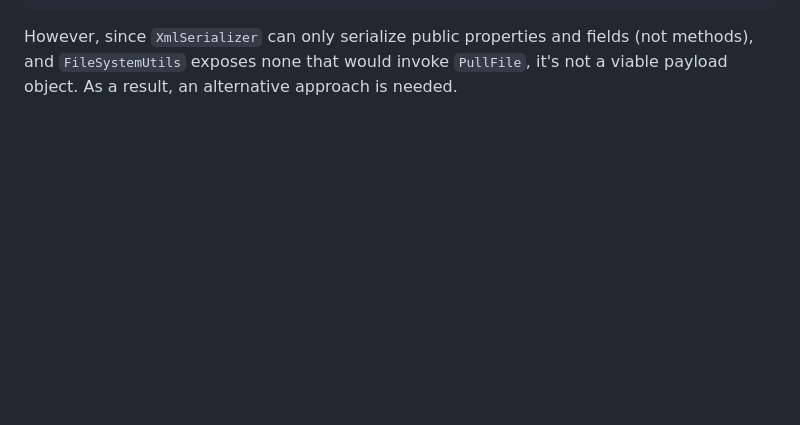
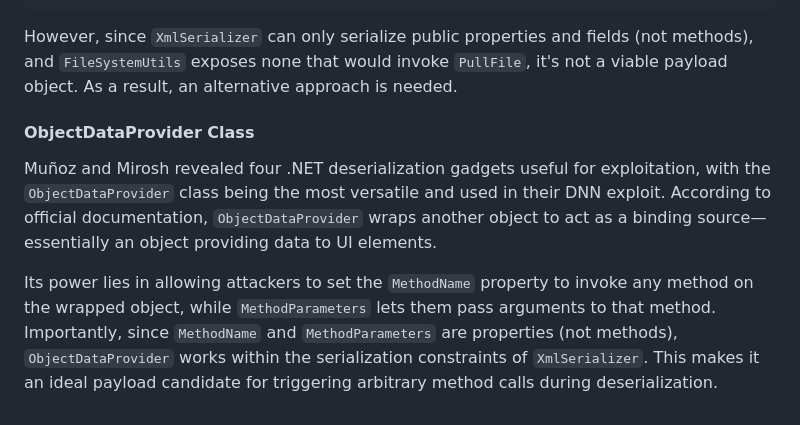
Before and after one commit to solimanalmansor/OSWE-Prep, a Markdown page: OSWE-Labs/DotNetNuke/README.md, the part around the change. Rendered like a GitHub page; blank space fills up the shorter version.

````diff
--- a/OSWE-Labs/DotNetNuke/README.md
+++ b/OSWE-Labs/DotNetNuke/README.md
@@ -136,3 +136,8 @@ The `DotNetNuke.dll` assembly contains a `FileSystemUtils` class with a `PullFil
 ```
 
 However, since `XmlSerializer` can only serialize public properties and fields (not methods), and `FileSystemUtils` exposes none that would invoke `PullFile`, it's not a viable payload object. As a result, an alternative approach is needed.
+
+#### ObjectDataProvider Class
+Muñoz and Mirosh revealed four .NET deserialization gadgets useful for exploitation, with the `ObjectDataProvider` class being the most versatile and used in their DNN exploit. According to official documentation, `ObjectDataProvider` wraps another object to act as a binding source—essentially an object providing data to UI elements.
+
+Its power lies in allowing attackers to set the `MethodName` property to invoke any method on the wrapped object, while `MethodParameters` lets them pass arguments to that method. Importantly, since `MethodName` and `MethodParameters` are properties (not methods), `ObjectDataProvider` works within the serialization constraints of `XmlSerializer`. This makes it an ideal payload candidate for triggering arbitrary method calls during deserialization.
````
